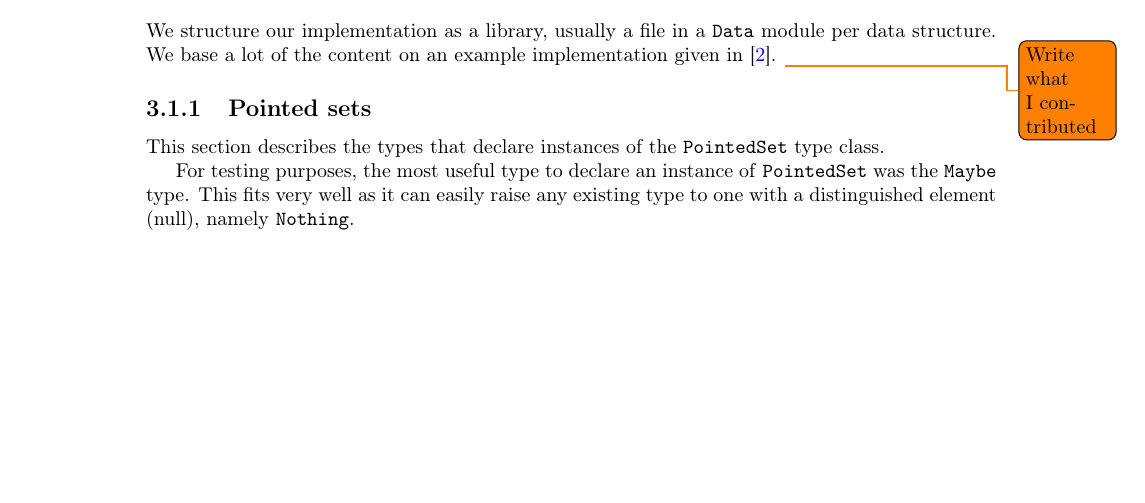
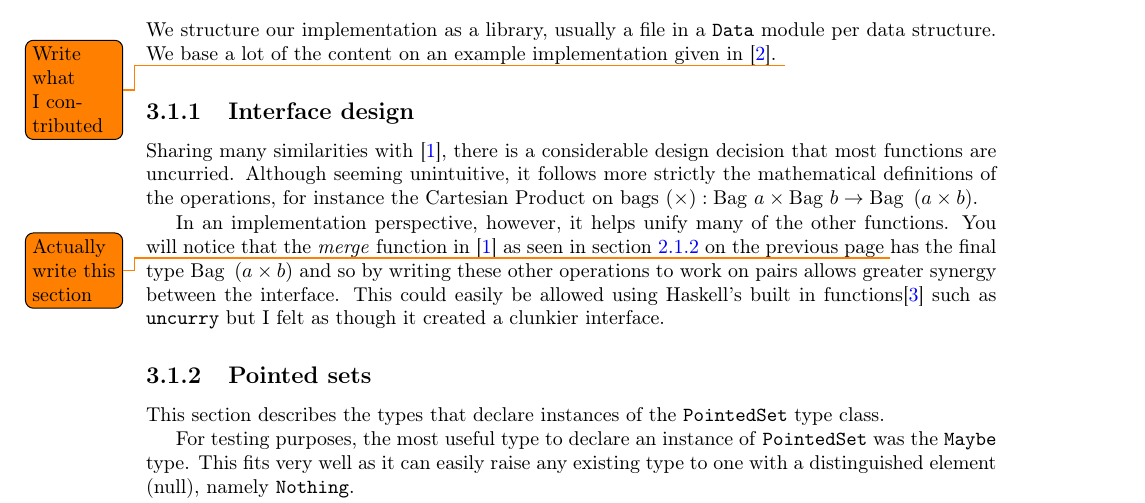
Before and after one commit to MatBon01/joinbench, a LaTeX thesis (report/final.tex, which reads report/background/utils.sty, report/project/benchmark/implementation.tex): part of page 6 of 10 before the commit and part of page 7 of 12 after it, cut so that both start at the same text, the shorter picture padded with empty space. Compiled offline with pdfLaTeX.

Commit message:
Add explanation of uncurrying functions to report

```diff
--- a/report/background/utils.sty
+++ b/report/background/utils.sty
@@ -43,3 +43,7 @@
 \newcommand{\natjoin}[2]{\ensuremath{\relation{#1}\bowtie\relation{#2}}}
 \newcommand{\thetajoin}[3]{\ensuremath{\relation{#2}\bowtie_{#1}\relation{#3}}}
 \newcommand{\equijoin}[4]{\ensuremath{\relation{#1}\,{}_{#2}\!\bowtie_{\:#4}\relation{#3}}}
+
+% Temporary function to show italicised code similar to maths
+% TODO: Change
+\newcommand{\mathcodefunc}[1]{\ensuremath{\mathit{#1}}}
--- a/report/project/benchmark/implementation.tex
+++ b/report/project/benchmark/implementation.tex
@@ -4,6 +4,22 @@ module per data structure. We base a lot of the content on an example
 implementation given in
 \cite{RelationalAlgebraByWayOfAdjunctionsPrototypeImplementation}.
 \todo{Write what I contributed}
+
+\subsection{Interface design}
+Sharing many similarities with \cite{RelationalAlgebraByWayOfAdjunctions}, there
+is a considerable design decision that most functions are uncurried. Although
+seeming unintuitive, it follows more strictly the mathematical definitions of
+the operations, for instance the Cartesian Product on bags $(\times): \bag{a}
+\times \bag{b} \to \bag{\left(a \times b\right)}$.
+
+In an implementation perspective, however, it helps unify many of the other
+functions. You will notice that the \mathcodefunc{merge} function in
+\cite{RelationalAlgebraByWayOfAdjunctions} as seen in \fref{sec:finitemapfuncs}
+\todo{Actually write this section} has the final type \bag{\left(a \times
+    b\right)} and so by writing these other operations to work on pairs allows
+greater synergy between the interface. This could easily be allowed using
+Haskell's built in functions\cite{Prelude} such as \texttt{uncurry} but I felt
+as though it created a clunkier interface.
 
 \subsection{Pointed sets}
 This section describes the types that declare instances of the
```
Also changed, not shown: report/background/databaserepresentation.tex (+2 -0 lines), report/background/final.tex (+3 -0 lines), report/bibs/combined.bib (+7 -0 lines).
